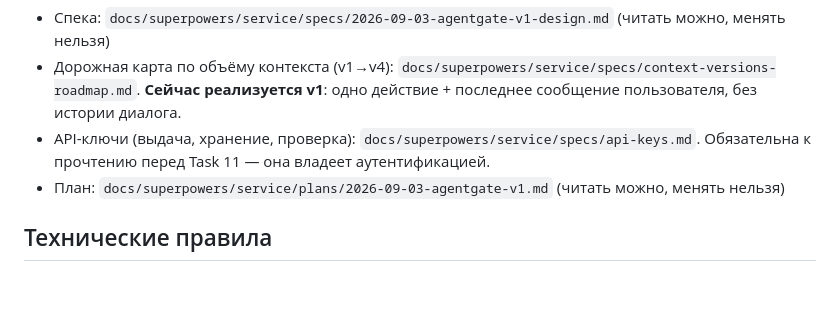
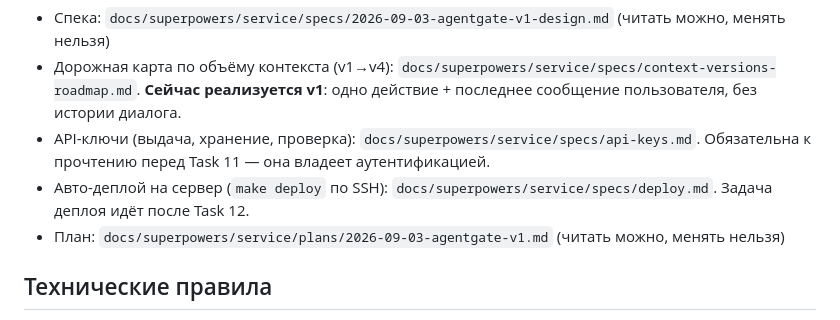
Before and after one commit to iamalexandreevich/ai-product-hack-2026, a Markdown page: service/CLAUDE.md, the part around the change. Drawn GitHub-style; blank space fills up the shorter version.

Commit message:
docs(specs): auto-deploy to the server via make deploy
Records the deploy design the product owner asked for: one command from the
local machine ships the committed service/ to the VDS over SSH, brings up
docker compose with Postgres, applies migrations, and gates on /healthz.
Creds come from service/.env (VDS_IP/VDS_LOGIN/VDS_PASSWORD), never
hardcoded or committed. Sequenced after Task 12, which provides the
Dockerfile and compose file it builds on.

Flags the decisions to settle first — root-over-password SSH vs a key,
build-on-server vs registry, local vs CI, one server vs staging+prod — and
that a human runs the deploy since it is an irreversible action on a remote
machine.

Co-Authored-By: Claude Opus 4.8 <noreply@anthropic.com>

```diff
--- a/service/CLAUDE.md
+++ b/service/CLAUDE.md
@@ -24,6 +24,7 @@
 - Спека: `docs/superpowers/service/specs/2026-09-03-agentgate-v1-design.md` (читать можно, менять нельзя)
 - Дорожная карта по объёму контекста (v1→v4): `docs/superpowers/service/specs/context-versions-roadmap.md`. **Сейчас реализуется v1**: одно действие + последнее сообщение пользователя, без истории диалога.
 - API-ключи (выдача, хранение, проверка): `docs/superpowers/service/specs/api-keys.md`. Обязательна к прочтению перед Task 11 — она владеет аутентификацией.
+- Авто-деплой на сервер (`make deploy` по SSH): `docs/superpowers/service/specs/deploy.md`. Задача деплоя идёт после Task 12.
 - План: `docs/superpowers/service/plans/2026-09-03-agentgate-v1.md` (читать можно, менять нельзя)
 
 ## Технические правила
```
Also changed, not shown: 1 other file.
